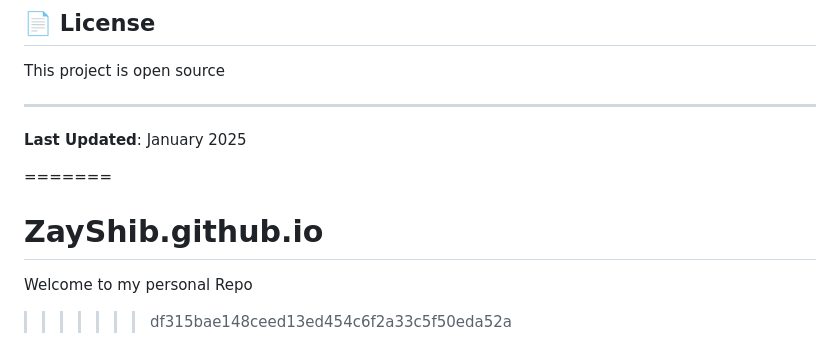
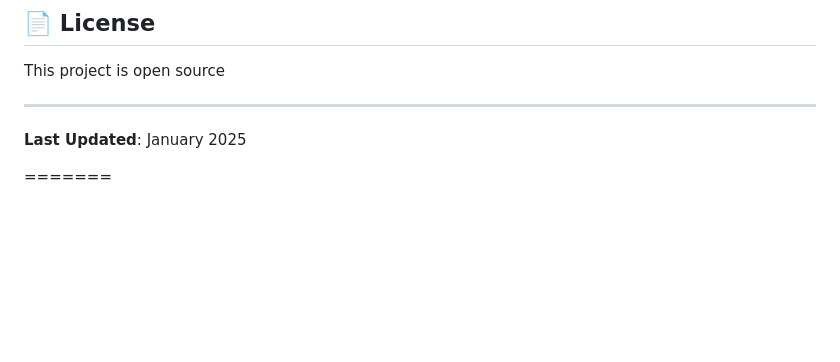
Before and after one commit to ZayShib/ZayShib.github.io, a Markdown page: README.md, the part around the change. Drawn GitHub-style; blank space fills up the shorter version.

Commit message:
Clean up README by removing header and welcome text
Removed unnecessary header and welcome message.

```diff
--- a/README.md
+++ b/README.md
@@ -129,7 +129,3 @@ This project is open source
 **Last Updated**: January 2025
 
 =======
-# ZayShib.github.io
-
-Welcome to my personal Repo
->>>>>>> df315bae148ceed13ed454c6f2a33c5f50eda52a
```
